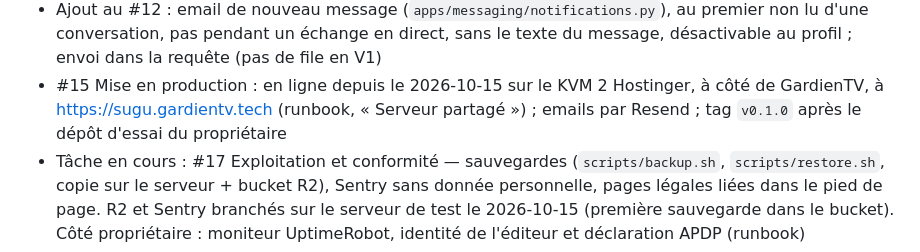
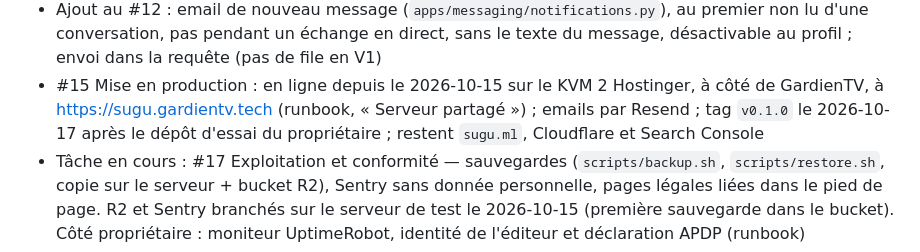
Before and after one commit to tijjanismk/sugu, a Markdown page: CONTEXT.md, the part around the change. Drawn GitHub-style.

```diff
--- a/CONTEXT.md
+++ b/CONTEXT.md
@@ -95,7 +95,8 @@ connexion lente, usage mobile, maintenabilité par un développeur seul.
   désactivable au profil ; envoi dans la requête (pas de file en V1)
 - #15 Mise en production : en ligne depuis le 2026-10-15 sur le KVM 2 Hostinger, à côté de
   GardienTV, à https://sugu.gardientv.tech (runbook, « Serveur partagé ») ; emails par
-  Resend ; tag `v0.1.0` après le dépôt d'essai du propriétaire
+  Resend ; tag `v0.1.0` le 2026-10-17 après le dépôt d'essai du propriétaire ; restent
+  `sugu.ml`, Cloudflare et Search Console
 - Tâche en cours : #17 Exploitation et conformité — sauvegardes (`scripts/backup.sh`,
   `scripts/restore.sh`, copie sur le serveur + bucket R2), Sentry sans donnée personnelle,
   pages légales liées dans le pied de page. R2 et Sentry branchés sur le serveur de test le
```
Also changed, not shown: docs/tickets.md (+5 -0 lines).
